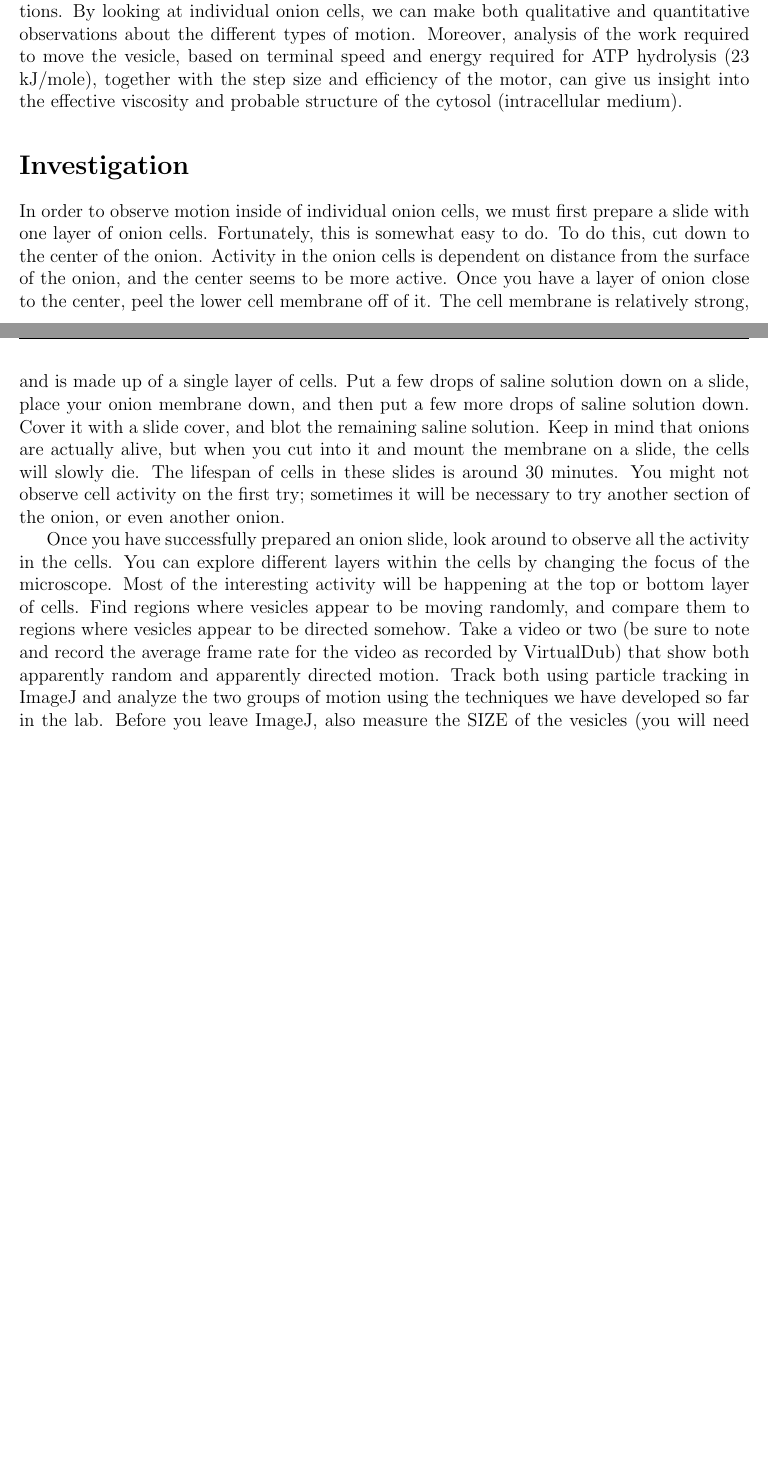
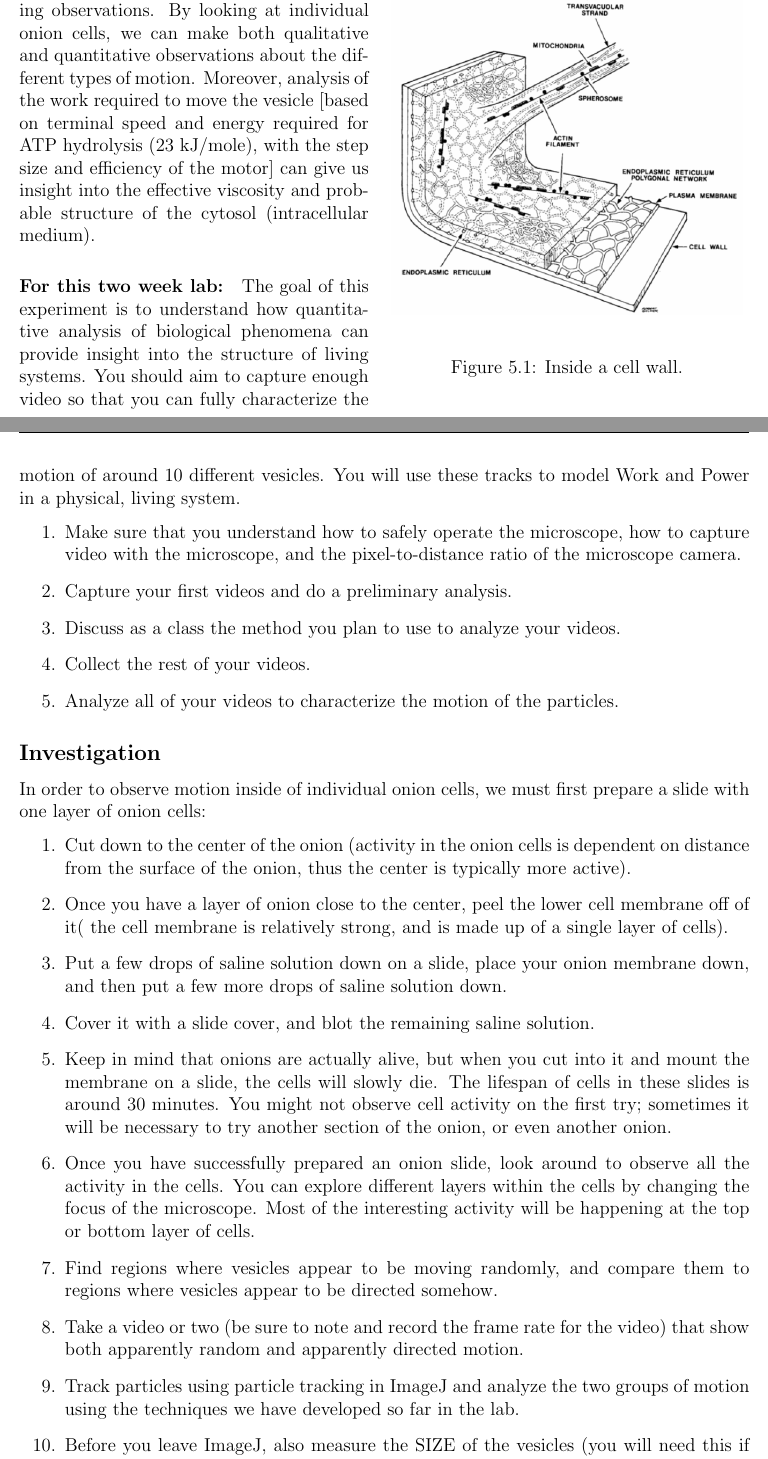
Before and after one commit to edwardlk/2131v2-Manual, a LaTeX thesis (main.tex, which reads lab05.tex): two parts of pages 33 and 34 of 73, joined at a grey line, cut so that both start at the same text, the shorter picture padded with empty space. Compiled offline with pdfLaTeX.

Commit message:
lab 5 large adjustments

```diff
--- a/lab05.tex
+++ b/lab05.tex
@@ -12,4 +12,10 @@ In many cells, motor proteins transport vesicles along pathways framed by cytosk
 One such process involves vesicles being transported by myosin motors along actin filaments.
 Another involves kinesin motors carrying vesicles along microtubules.
 Directed motion is also observed in a process called cytoplasmic streaming, where the vesicles and other material inside a cell moves due to a fluid flow.
-\par
+
+\begin{wrapfigure}{r}{0.5\textwidth}
+  \vspace{-20pt}
+  \begin{center}
+    \includegraphics[width=0.48\textwidth]{cellWall}
+  \end{center}
+  \caption{Inside a cell wall.}
@@ -16,31 +26,36 @@ Directed motion is also observed in a process called cytoplasmic streaming, wher
 All of these types of motion can be observed in onion cells.
 Therefore, onion cells are a cheap and simple experimental subject that allows us to make several interesting observations.
 By looking at individual onion cells, we can make both qualitative and quantitative observations about the different types of motion.
-Moreover, analysis of the work required to move the vesicle, based on terminal speed and energy required for ATP hydrolysis (23 kJ/mole), together with the step size and efficiency of the motor, can give us insight into the effective viscosity and probable structure of the cytosol (intracellular medium).
-\section*{Investigation}
-In order to observe motion inside of individual onion cells, we must first prepare a slide with one layer of onion cells.
-Fortunately, this is somewhat easy to do.
-To do this, cut down to the center of the onion.
-Activity in the onion cells is dependent on distance from the surface of the onion, and the center seems to be more active.
-Once you have a layer of onion close to the center, peel the lower cell membrane off of it.
-The cell membrane is relatively strong, and is made up of a single layer of cells.
-Put a few drops of saline solution down on a slide, place your onion membrane down, and then put a few more drops of saline solution down.
-Cover it with a slide cover, and blot the remaining saline solution.
-Keep in mind that onions are actually alive, but when you cut into it and mount the membrane on a slide, the cells will slowly die.
-The lifespan of cells in these slides is around 30 minutes.
-You might not observe cell activity on the first try; sometimes it will be necessary to try another section of the onion, or even another onion.
-\par
-Once you have successfully prepared an onion slide, look around to observe all the activity in the cells.
-You can explore different layers within the cells by changing the focus of the microscope.
-Most of the interesting activity will be happening at the top or bottom layer of cells.
-Find regions where vesicles appear to be moving randomly, and compare them to regions where vesicles appear to be directed somehow.
-Take a video or two (be sure to note and record the average frame rate for the video as recorded by VirtualDub) that show both apparently random and apparently directed motion.
-Track both using particle tracking in ImageJ and analyze the two groups of motion using the techniques we have developed so far in the lab.
-Before you leave ImageJ, also measure the SIZE of the vesicles (you will need this if you begin working toward the diffusion constant or resistive forces).
-\section*{Interpretation}
+Moreover, analysis of the work required to move the vesicle [based on terminal speed and energy required for ATP hydrolysis (23 kJ/mole), with the step size and efficiency of the motor] can give us insight into the effective viscosity and probable structure of the cytosol (intracellular medium).
+
+\paragraph{For this two week lab:} The goal of this experiment is to understand how quantitative analysis of biological phenomena can provide insight into the structure of living systems. You should aim to capture enough video so that you can fully characterize the motion of around 10 different vesicles. You will use these tracks to model Work and Power in a physical, living system.
+\begin{enumerate}
+\item Make sure that you understand how to safely operate the microscope, how to capture video with the microscope, and the pixel-to-distance ratio of the microscope camera.
+\item Capture your first videos and do a preliminary analysis.
+\item Discuss as a class the method you plan to use to analyze your videos.
+\item Collect the rest of your videos.
+\item Analyze all of your videos to characterize the motion of the particles.
+\end{enumerate}
+
+\subsection*{Investigation}
+In order to observe motion inside of individual onion cells, we must first prepare a slide with one layer of onion cells:
+\begin{enumerate}
+\item Cut down to the center of the onion (activity in the onion cells is dependent on distance from the surface of the onion, thus the center is typically more active).
+\item Once you have a layer of onion close to the center, peel the lower cell membrane off of it( the cell membrane is relatively strong, and is made up of a single layer of cells).
+\item Put a few drops of saline solution down on a slide, place your onion membrane down, and then put a few more drops of saline solution down.
+\item Cover it with a slide cover, and blot the remaining saline solution.
+\item Keep in mind that onions are actually alive, but when you cut into it and mount the membrane on a slide, the cells will slowly die. The lifespan of cells in these slides is around 30 minutes. You might not observe cell activity on the first try; sometimes it will be necessary to try another section of the onion, or even another onion.
+\item Once you have successfully prepared an onion slide, look around to observe all the activity in the cells. You can explore different layers within the cells by changing the focus of the microscope. Most of the interesting activity will be happening at the top or bottom layer of cells.
+\item Find regions where vesicles appear to be moving randomly, and compare them to regions where vesicles appear to be directed somehow.
+\item Take a video or two (be sure to note and record the frame rate for the video) that show both apparently random and apparently directed motion.
+\item Track particles using particle tracking in ImageJ and analyze the two groups of motion using the techniques we have developed so far in the lab.
+\item Before you leave ImageJ, also measure the SIZE of the vesicles (you will need this if you begin working toward the diffusion constant or resistive forces).
+\end{enumerate}
+
+\subsection*{Interpretation}
 After you have observed the motion both quantitatively and qualitatively, you should be able to make some interesting statements about the motion of vesicles in cells.
 \begin{itemize}
-\item Is the apparently random motion of vesicles really random or is it confined? Or does vesicle motion look random because vesicles fall off of their “tracks” frequently?
+\item Is the apparently random motion of vesicles really random or is it confined? Or does vesicle motion look random because vesicles fall off of their ``tracks'' frequently?
 \item Where do random motion and active transport occur in cells?
 \item How do the velocities of vesicles moving randomly and actively differ?
 \item What is the advantage cells gain in utilizing both random motion and active transport of vesicles? When is active transport advantageous, when random motion?
@@ -54 +68,0 @@ After you have observed the motion both quantitatively and qualitatively, you sh
-\item For P = Power, W = Work, t = time interval, E = Energy of one ATP cycle, \# = number of ATP cycles, R = rate of ATP hydrolization, e = efficiency, F = force, d = displacement, v = speed of vesicle, s = step size, $\mu$ = viscosity, and r = vesicle radius, the following are true:
```
Also changed, not shown: main.tex (+1 -1 lines), lab05.tex (42 more changed lines).
